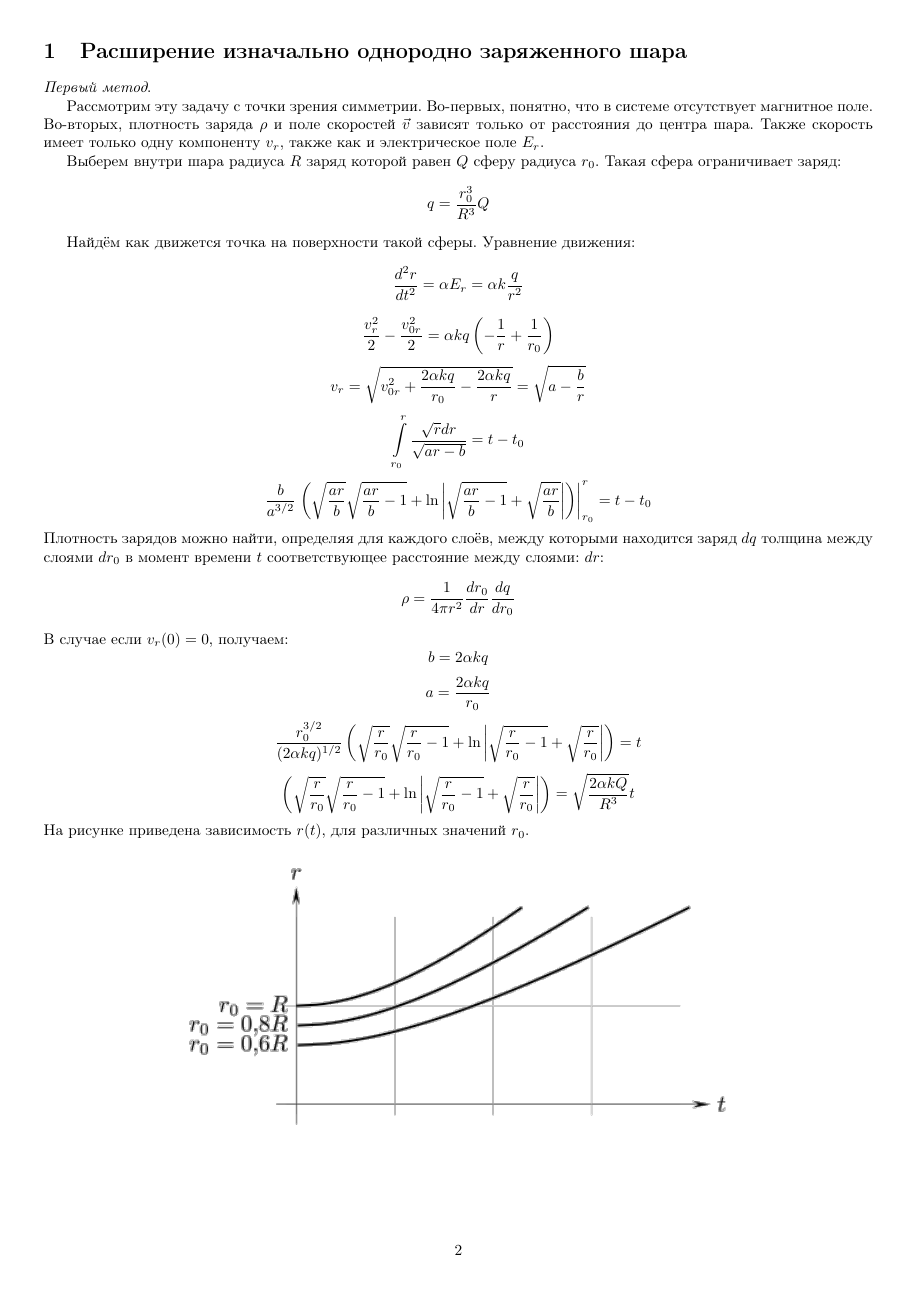
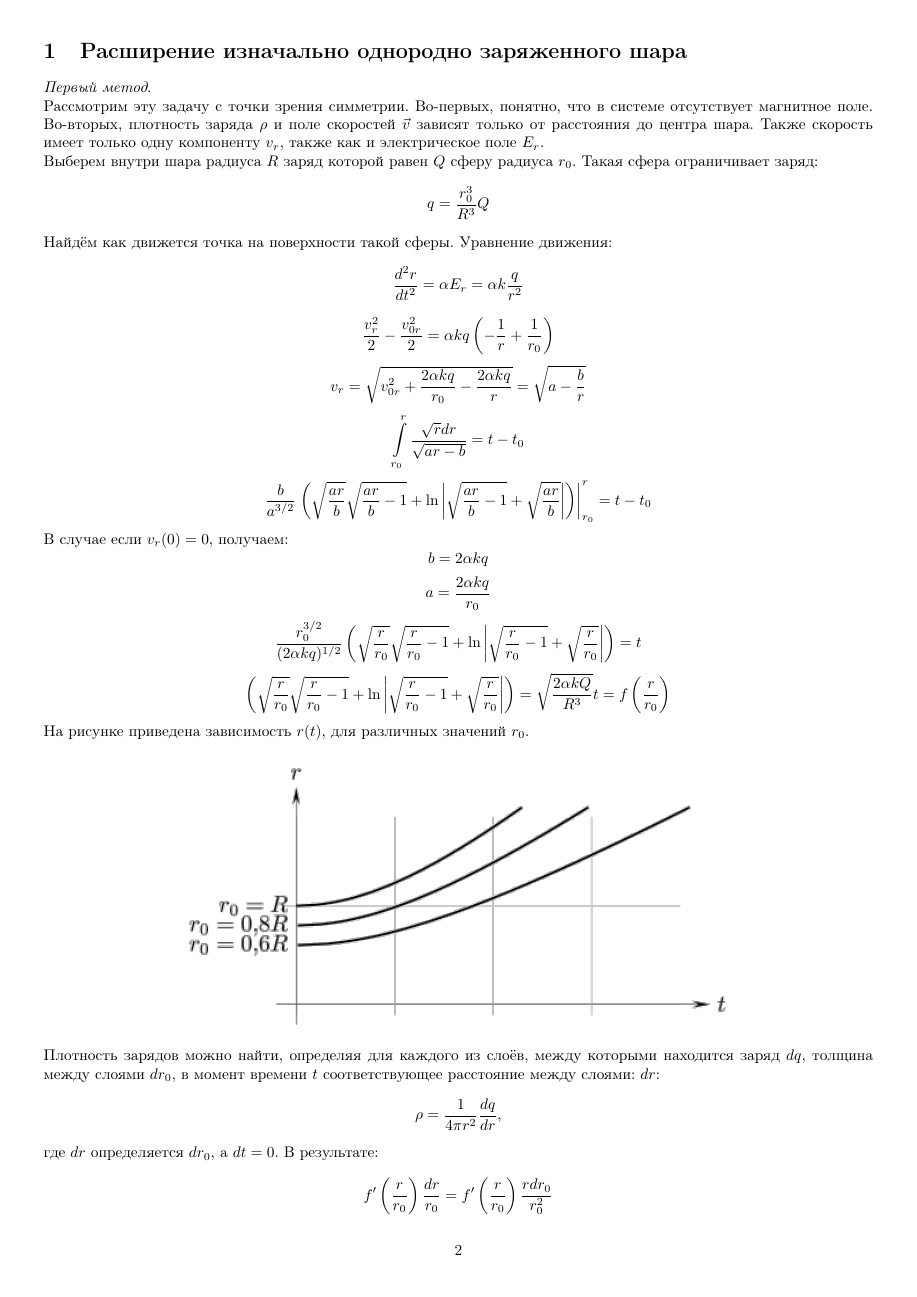
Before and after one commit to sputnikas/physics, a LaTeX document (same/document.tex, which reads same/all/11.tex): page 2 of 3. Compiled offline with pdfLaTeX.

Commit message:
finish first method for charged bold

```diff
--- a/same/all/11.tex
+++ b/same/all/11.tex
@@ -33,11 +33,6 @@
 	\right|_{r_0}^{r}
 	= t - t_0
 \]
-Плотность зарядов можно найти, определяя для каждого слоёв, между которыми находится заряд $dq$ толщина между слоями $dr_0$ в момент времени $t$ соответствующее расстояние между слоями:
-$dr$:
-\[
-	\rho = \frac{1}{4\pi r^2}\frac{dr_0}{dr}\frac{dq}{dr_0}
-\]
 В случае если $v_{r}(0) = 0$, получаем:
 \[
 	b = 2\alpha k q
@@ -55,10 +50,19 @@ $dr$:
 	\left(\sqrt{\frac{r}{r_0}} \sqrt{\frac{r}{r_0}-1} +
 	\ln \left|\sqrt{\frac{r}{r_0} - 1} + \sqrt{\frac{r}{r_0}}\right|\right)
 	= \sqrt{
-		\frac{2\alpha k Q}{R^{3}} } t
+		\frac{2\alpha k Q}{R^{3}} } t = f\left(\frac{r}{r_0}\right)
 \]
 На рисунке приведена зависимость $r(t)$, для различных значений $r_0$.
 \begin{figure}[h!]
 	\centering
 	\includegraphics{images/png/sphere1.png}
 \end{figure}
+\\
+Плотность зарядов можно найти, определяя для каждого из слоёв, между которыми находится заряд $dq$, толщина между слоями $dr_0$, в момент времени $t$ соответствующее расстояние между слоями:
+$dr$:
+\[
+\rho = \frac{1}{4\pi r^2} \frac{dq}{dr},
+\]
+где $dr$ определяется $dr_0$, а $dt = 0$. В результате:
+\[
+	f'\left(\frac{r}{r_0}\right) \frac{dr}{r_0} = f'\left(\frac{r}{r_0}\right) \frac{r dr_0}{r_0^2}
--- a/same/document.tex
+++ b/same/document.tex
@@ -10,6 +10,8 @@
 \geometry{bottom=2cm}
 \usepackage{tikz}
 \allowdisplaybreaks
+
+\setlength{\parindent}{0cm}
 \begin{document}
 \tableofcontents
 \clearpage
```
Also changed, not shown: same/document.pdf, same/all/11.tex (9 more changed lines).
